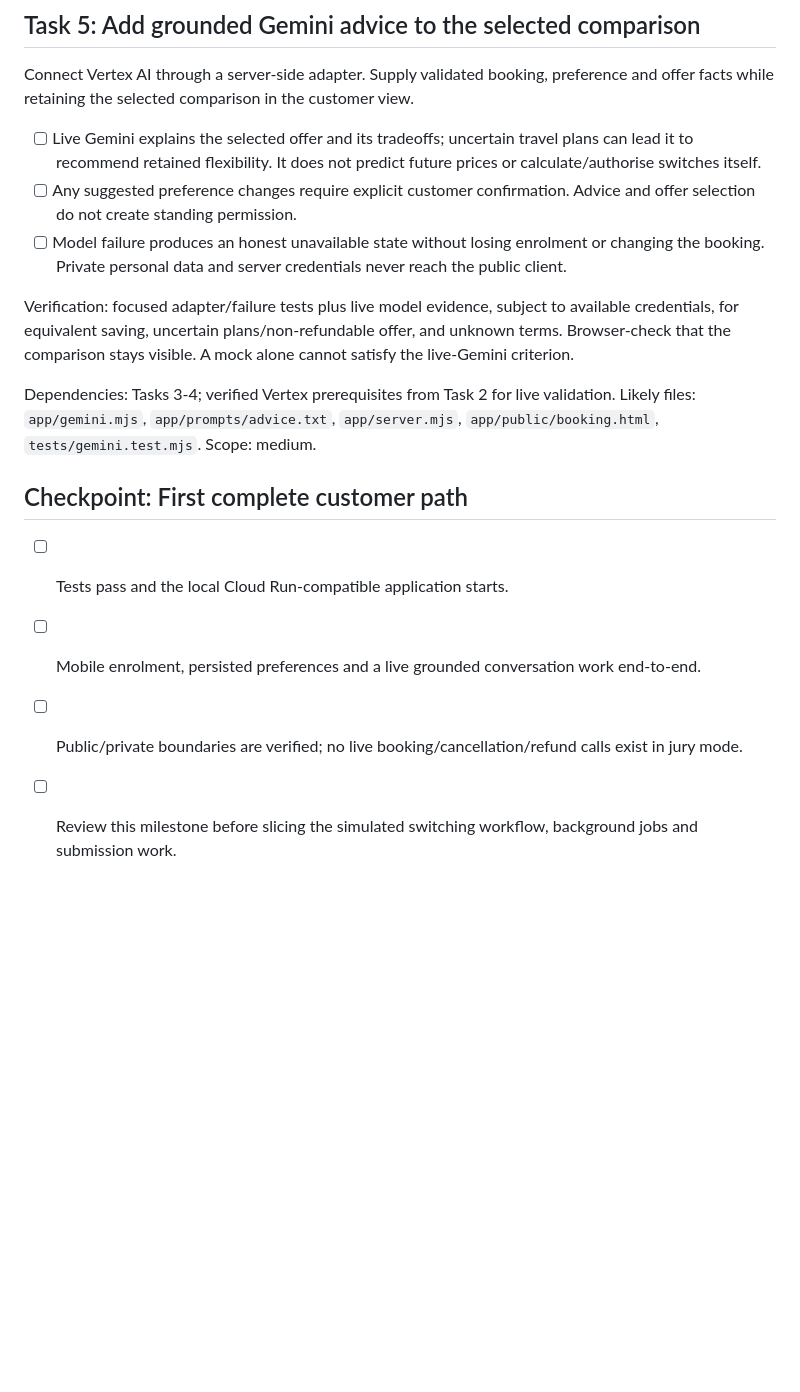
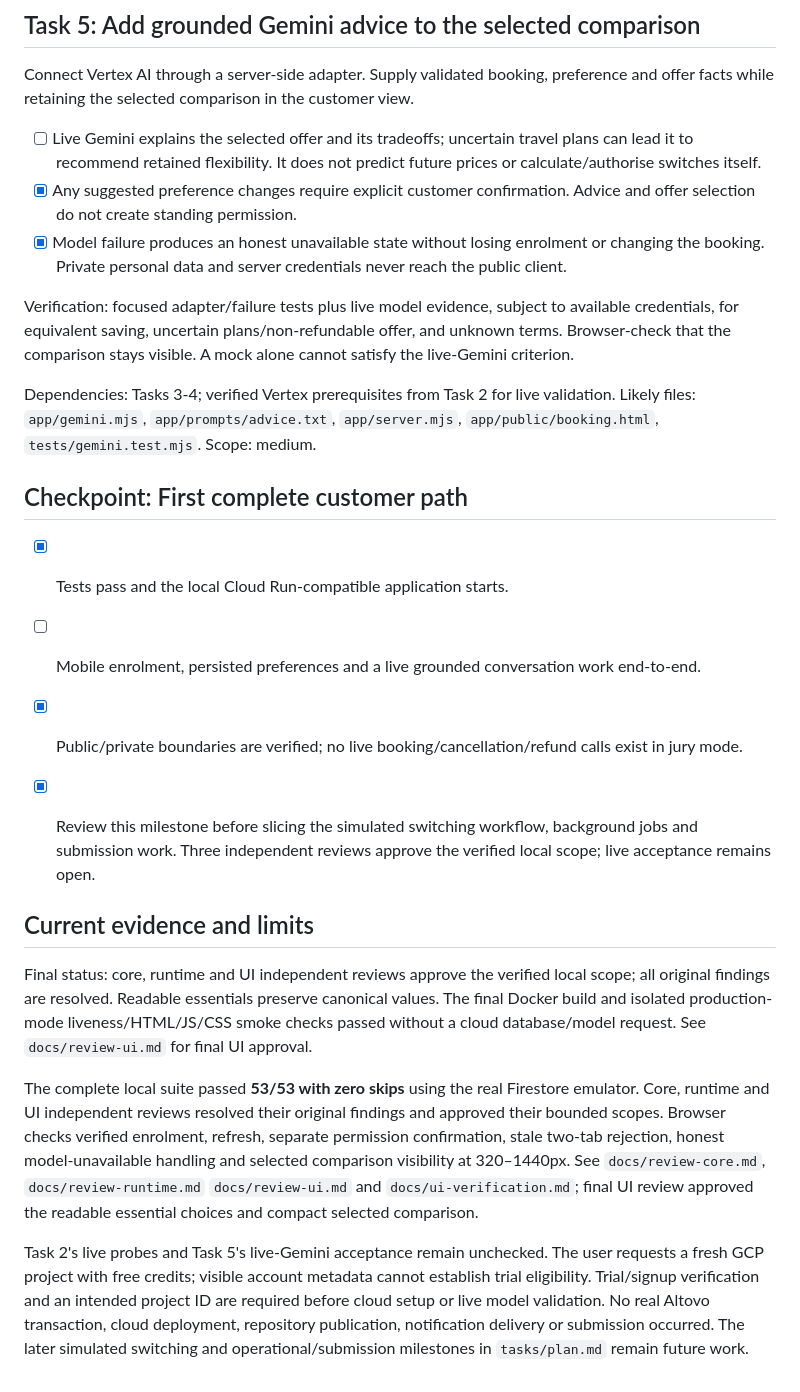
Before and after one commit to pohlipit23/hotel-price-hunter, a Markdown page: tasks/todo.md, the part around one of its changes. Drawn GitHub-style; blank space fills up the shorter version.

Commit message:
docs: record verified local milestone and outstanding live acceptance

```diff
--- a/tasks/todo.md
+++ b/tasks/todo.md
@@ -61,8 +61,8 @@ Dependencies: Task 3. Likely files: `app/server.mjs`, `app/storage.mjs`, `app/pu
 Connect Vertex AI through a server-side adapter. Supply validated booking, preference and offer facts while retaining the selected comparison in the customer view.
 
 - [ ] Live Gemini explains the selected offer and its tradeoffs; uncertain travel plans can lead it to recommend retained flexibility. It does not predict future prices or calculate/authorise switches itself.
-- [ ] Any suggested preference changes require explicit customer confirmation. Advice and offer selection do not create standing permission.
-- [ ] Model failure produces an honest unavailable state without losing enrolment or changing the booking. Private personal data and server credentials never reach the public client.
+- [x] Any suggested preference changes require explicit customer confirmation. Advice and offer selection do not create standing permission.
+- [x] Model failure produces an honest unavailable state without losing enrolment or changing the booking. Private personal data and server credentials never reach the public client.
 
 Verification: focused adapter/failure tests plus live model evidence, subject to available credentials, for equivalent saving, uncertain plans/non-refundable offer, and unknown terms. Browser-check that the comparison stays visible. A mock alone cannot satisfy the live-Gemini criterion.
 
@@ -70,7 +70,16 @@ Dependencies: Tasks 3-4; verified Vertex prerequisites from Task 2 for live vali
 
 ## Checkpoint: First complete customer path
 
-- [ ] Tests pass and the local Cloud Run-compatible application starts.
+- [x] Tests pass and the local Cloud Run-compatible application starts.
 - [ ] Mobile enrolment, persisted preferences and a live grounded conversation work end-to-end.
-- [ ] Public/private boundaries are verified; no live booking/cancellation/refund calls exist in jury mode.
-- [ ] Review this milestone before slicing the simulated switching workflow, background jobs and submission work.
+- [x] Public/private boundaries are verified; no live booking/cancellation/refund calls exist in jury mode.
+
+- [x] Review this milestone before slicing the simulated switching workflow, background jobs and submission work. Three independent reviews approve the verified local scope; live acceptance remains open.
+
+## Current evidence and limits
+
+Final status: core, runtime and UI independent reviews approve the verified local scope; all original findings are resolved. Readable essentials preserve canonical values. The final Docker build and isolated production-mode liveness/HTML/JS/CSS smoke checks passed without a cloud database/model request. See `docs/review-ui.md` for final UI approval.
+
+The complete local suite passed **53/53 with zero skips** using the real Firestore emulator. Core, runtime and UI independent reviews resolved their original findings and approved their bounded scopes. Browser checks verified enrolment, refresh, separate permission confirmation, stale two-tab rejection, honest model-unavailable handling and selected comparison visibility at 320–1440px. See `docs/review-core.md`, `docs/review-runtime.md` `docs/review-ui.md` and `docs/ui-verification.md`; final UI review approved the readable essential choices and compact selected comparison.
+
+Task 2's live probes and Task 5's live-Gemini acceptance remain unchecked. The user requests a fresh GCP project with free credits; visible account metadata cannot establish trial eligibility. Trial/signup verification and an intended project ID are required before cloud setup or live model validation. No real Altovo transaction, cloud deployment, repository publication, notification delivery or submission occurred. The later simulated switching and operational/submission milestones in `tasks/plan.md` remain future work.
```
Also changed, not shown: other parts of tasks/todo.md (+14 -14 lines), tasks/plan.md (+4 -2 lines).
